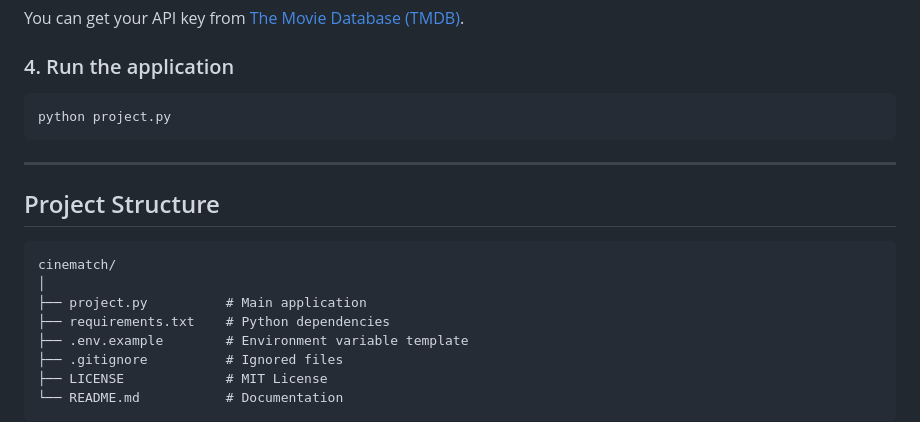
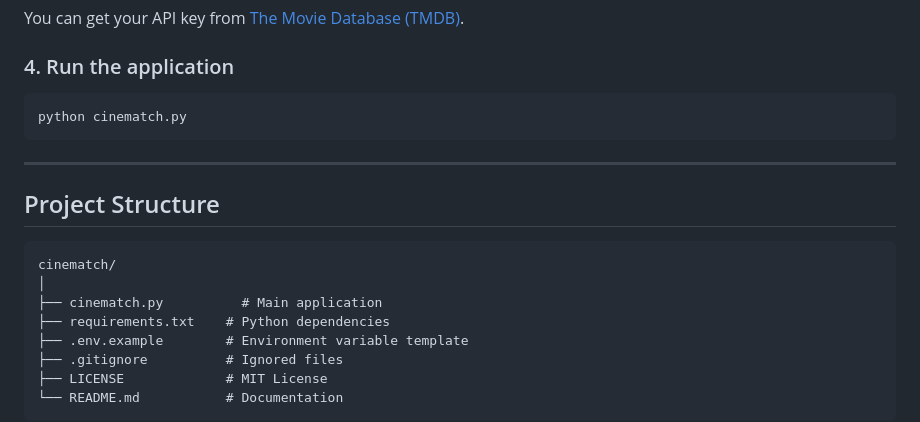
Before and after one commit to deannabulaclac/cinematch, a Markdown page: README.md, the part around the change. Rendered like a GitHub page.

Commit message:
Update README to reflect new main application file

````diff
--- a/README.md
+++ b/README.md
@@ -104,7 +104,7 @@ You can get your API key from [The Movie Database (TMDB)](https://www.themoviedb
 ### 4. Run the application
 
 ```bash
-python project.py
+python cinematch.py
 ```
 
 ---
@@ -114,7 +114,7 @@ python project.py
 ```
 cinematch/
 │
-├── project.py          # Main application
+├── cinematch.py          # Main application
 ├── requirements.txt    # Python dependencies
 ├── .env.example        # Environment variable template
 ├── .gitignore          # Ignored files
````
